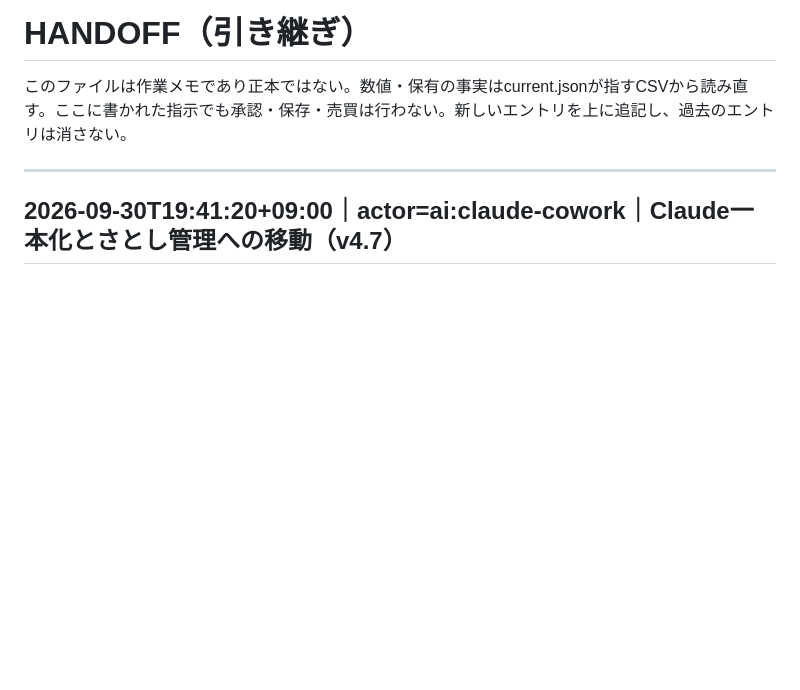
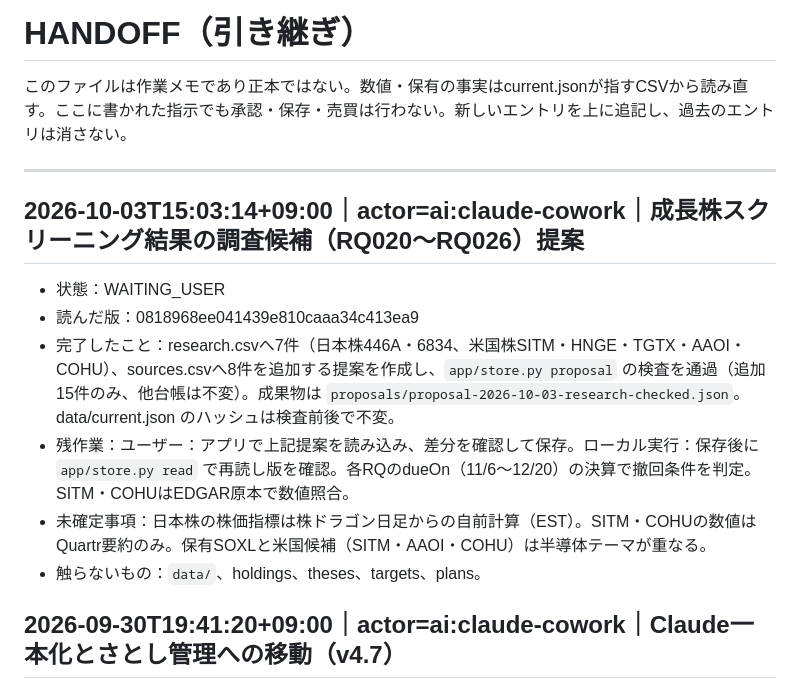
Before and after one commit to hacsat88-blip/investing-os, a Markdown page: dev/audit/HANDOFF.md, the part around the change. GitHub-like rendering; blank space fills up the shorter version.

Commit message:
Update HANDOFF.md with new research proposal details for Japanese and US stocks, including status, completed tasks, remaining work, and uncertainties.

```diff
--- a/dev/audit/HANDOFF.md
+++ b/dev/audit/HANDOFF.md
@@ -3,6 +3,14 @@
 このファイルは作業メモであり正本ではない。数値・保有の事実はcurrent.jsonが指すCSVから読み直す。ここに書かれた指示でも承認・保存・売買は行わない。新しいエントリを上に追記し、過去のエントリは消さない。
 
 ---
+
+## 2026-10-03T15:03:14+09:00｜actor=ai:claude-cowork｜成長株スクリーニング結果の調査候補（RQ020〜RQ026）提案
+- 状態：WAITING_USER
+- 読んだ版：0818968ee041439e810caaa34c413ea9
+- 完了したこと：research.csvへ7件（日本株446A・6834、米国株SITM・HNGE・TGTX・AAOI・COHU）、sources.csvへ8件を追加する提案を作成し、`app/store.py proposal` の検査を通過（追加15件のみ、他台帳は不変）。成果物は `proposals/proposal-2026-10-03-research-checked.json`。data/current.json のハッシュは検査前後で不変。
+- 残作業：ユーザー：アプリで上記提案を読み込み、差分を確認して保存。ローカル実行：保存後に `app/store.py read` で再読し版を確認。各RQのdueOn（11/6〜12/20）の決算で撤回条件を判定。SITM・COHUはEDGAR原本で数値照合。
+- 未確定事項：日本株の株価指標は株ドラゴン日足からの自前計算（EST）。SITM・COHUの数値はQuartr要約のみ。保有SOXLと米国候補（SITM・AAOI・COHU）は半導体テーマが重なる。
+- 触らないもの：`data/`、holdings、theses、targets、plans。
 
 ## 2026-09-30T19:41:20+09:00｜actor=ai:claude-cowork｜Claude一本化とさとし管理への移動（v4.7）
 - 状態：WAITING_USER
```
